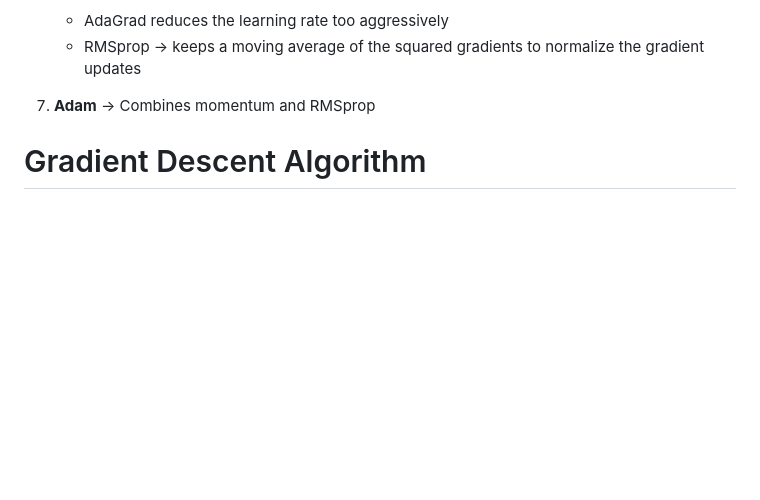
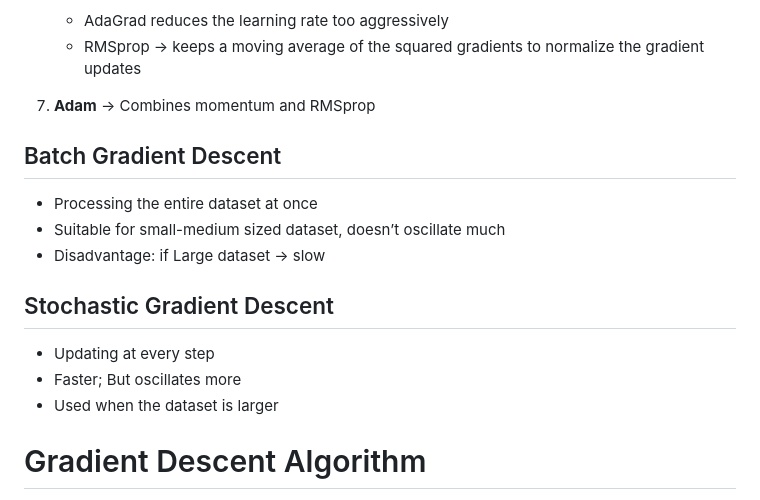
Before and after one commit to SURIYALAKSHMI29/notes-python-ml, a Markdown page: ml_concepts/gradient_descent.md, the part around the change. Rendered like a GitHub page; blank space fills up the shorter version.

```diff
--- a/ml_concepts/gradient_descent.md
+++ b/ml_concepts/gradient_descent.md
@@ -53,6 +53,19 @@
     - RMSprop → keeps a moving average of the squared gradients to normalize the gradient updates
 7. **Adam** → Combines momentum and RMSprop
 
+
+## Batch Gradient Descent
+
+- Processing the entire dataset at once
+- Suitable for small-medium sized dataset, doesn’t oscillate much
+- Disadvantage: if Large dataset → slow
+
+## Stochastic Gradient Descent
+
+- Updating at every step
+- Faster; But oscillates more
+- Used when the dataset is larger
+
 # Gradient Descent Algorithm
 
 - Finding the most efficient and principled way of navigating the error surface
```
